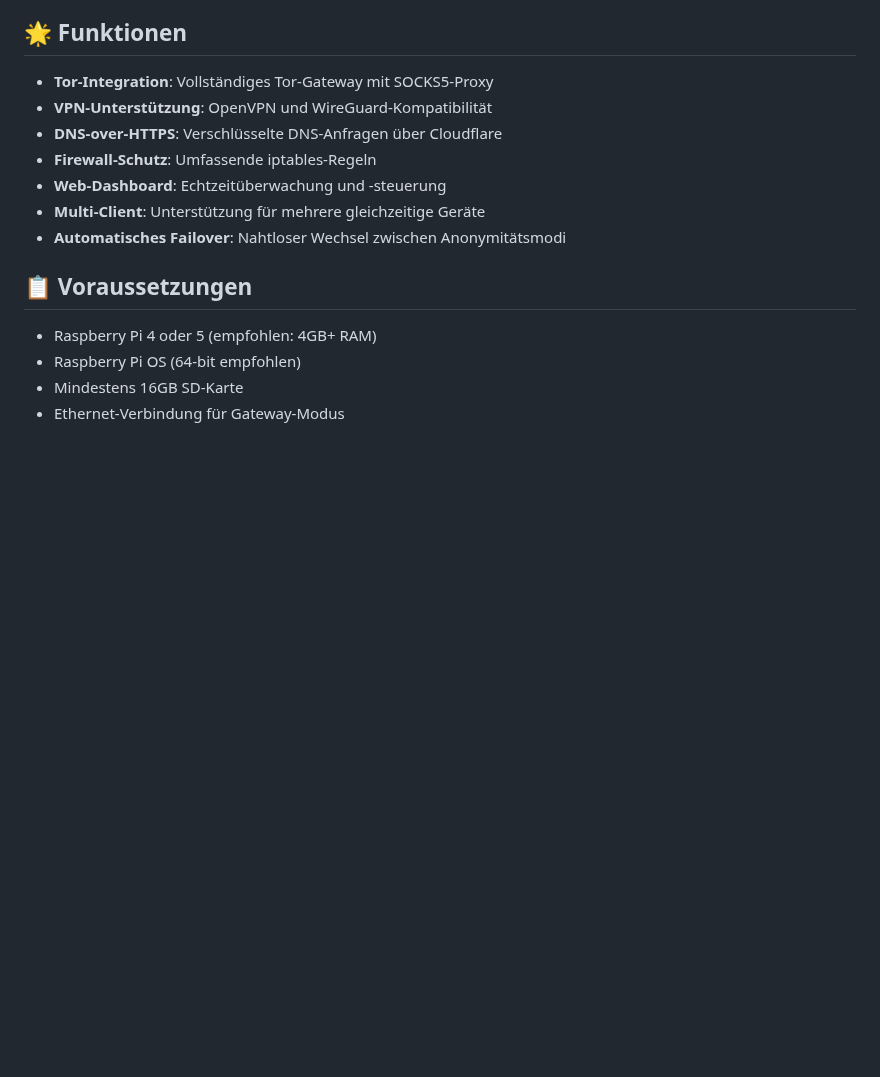
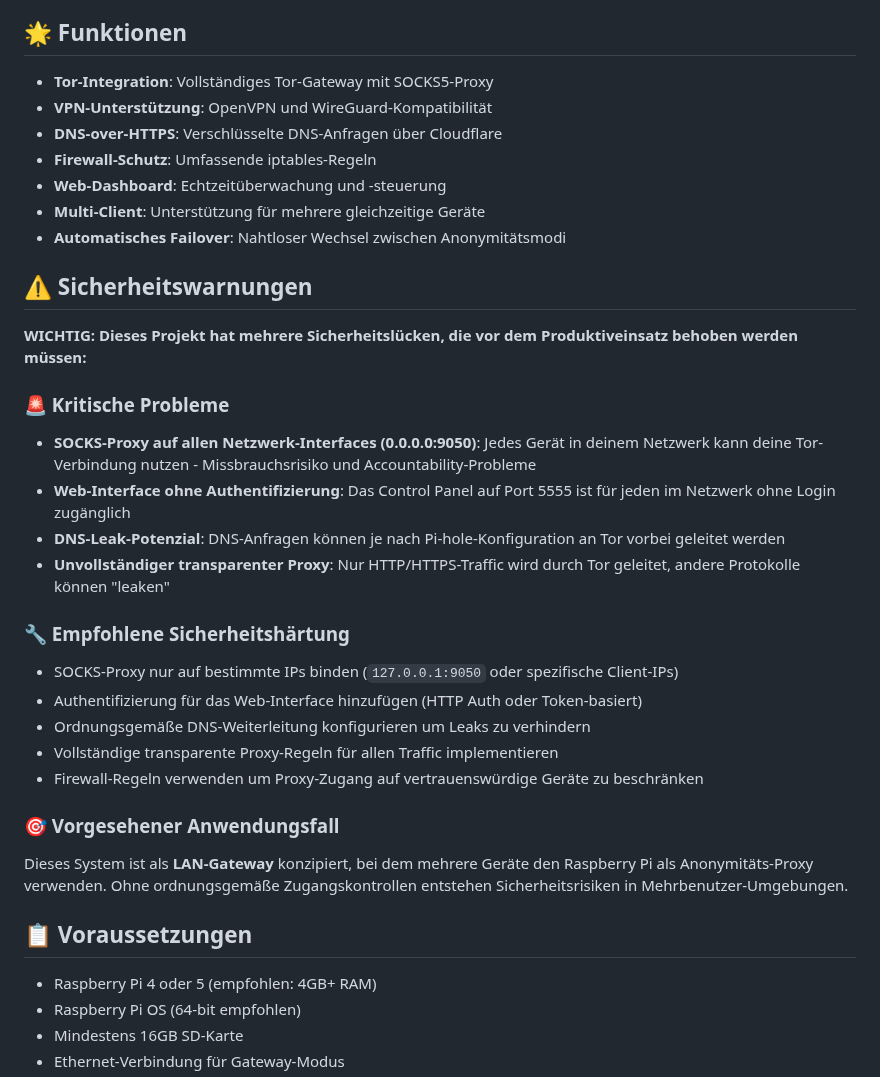
Before and after one commit to pepperonas/raspi-anonymity-control, a Markdown page: README.de.md, the part around the change. Drawn GitHub-style; blank space fills up the shorter version.

```diff
--- a/README.de.md
+++ b/README.de.md
@@ -13,6 +13,26 @@ Ein umfassendes Anonymitäts-Gateway für Raspberry Pi, das Tor, VPN und DNS-ove
 - **Web-Dashboard**: Echtzeitüberwachung und -steuerung
 - **Multi-Client**: Unterstützung für mehrere gleichzeitige Geräte
 - **Automatisches Failover**: Nahtloser Wechsel zwischen Anonymitätsmodi
+
+## ⚠️ Sicherheitswarnungen
+
+**WICHTIG: Dieses Projekt hat mehrere Sicherheitslücken, die vor dem Produktiveinsatz behoben werden müssen:**
+
+### 🚨 Kritische Probleme
+- **SOCKS-Proxy auf allen Netzwerk-Interfaces (0.0.0.0:9050)**: Jedes Gerät in deinem Netzwerk kann deine Tor-Verbindung nutzen - Missbrauchsrisiko und Accountability-Probleme
+- **Web-Interface ohne Authentifizierung**: Das Control Panel auf Port 5555 ist für jeden im Netzwerk ohne Login zugänglich
+- **DNS-Leak-Potenzial**: DNS-Anfragen können je nach Pi-hole-Konfiguration an Tor vorbei geleitet werden
+- **Unvollständiger transparenter Proxy**: Nur HTTP/HTTPS-Traffic wird durch Tor geleitet, andere Protokolle können "leaken"
+
+### 🔧 Empfohlene Sicherheitshärtung
+- SOCKS-Proxy nur auf bestimmte IPs binden (`127.0.0.1:9050` oder spezifische Client-IPs)
+- Authentifizierung für das Web-Interface hinzufügen (HTTP Auth oder Token-basiert)
+- Ordnungsgemäße DNS-Weiterleitung konfigurieren um Leaks zu verhindern
+- Vollständige transparente Proxy-Regeln für allen Traffic implementieren
+- Firewall-Regeln verwenden um Proxy-Zugang auf vertrauenswürdige Geräte zu beschränken
+
+### 🎯 Vorgesehener Anwendungsfall
+Dieses System ist als **LAN-Gateway** konzipiert, bei dem mehrere Geräte den Raspberry Pi als Anonymitäts-Proxy verwenden. Ohne ordnungsgemäße Zugangskontrollen entstehen Sicherheitsrisiken in Mehrbenutzer-Umgebungen.
 
 ## 📋 Voraussetzungen
 
```
Also changed, not shown: README.md (+20 -0 lines).
